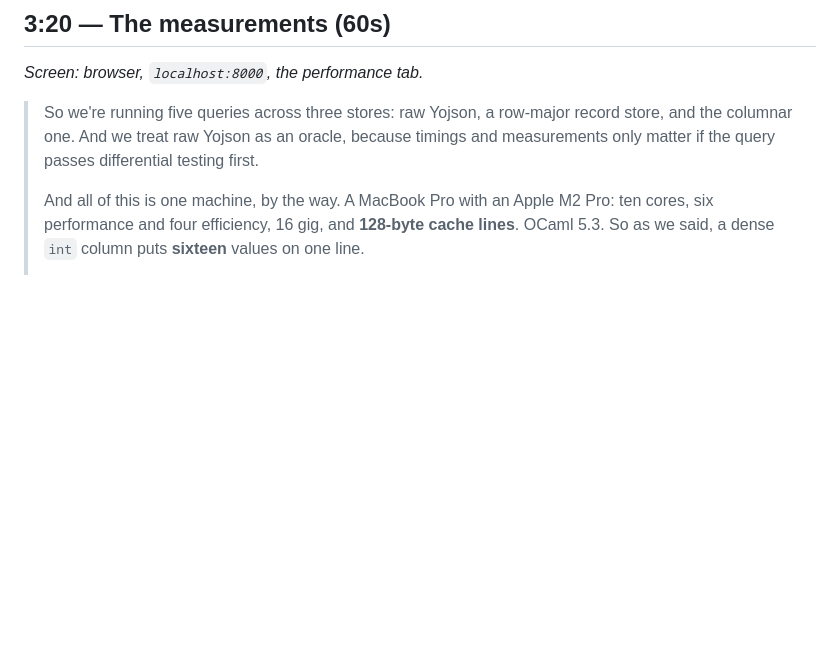
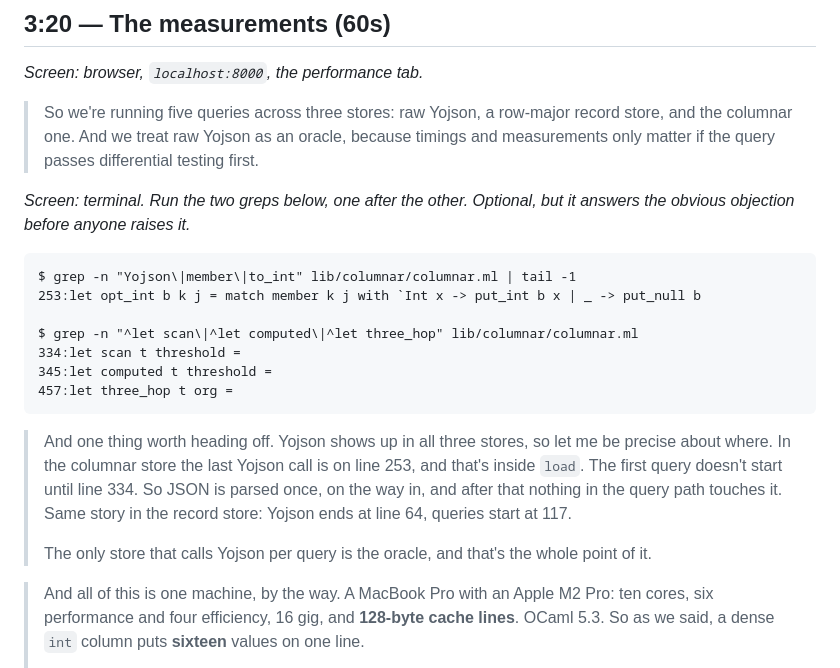
Before and after one commit to anachronisticmonk/tatami, a Markdown page: transcript.md, the part around the change. Drawn GitHub-style; blank space fills up the shorter version.

Commit message:
info: show that Yojson is load-only in both typed stores
Yojson appears in all three stores, and in two of them that is only the parse
on the way in -- but a viewer cannot tell that from a benchmark chart, and it
is the first thing worth doubting.

The measurements beat now shows it. In columnar.ml the last Yojson call is
line 253, inside load; the first query is scan at 334. In records.ml Yojson
ends at 64 and the queries start at 117. Two greps on screen make the gap
visible without anyone reading the file. docs.ml calls Yojson per query, which
is what makes it the oracle.

````diff
--- a/transcript.md
+++ b/transcript.md
@@ -121,6 +121,30 @@ to paste.*
 > record store, and the columnar one. And we treat raw Yojson as an oracle,
 > because timings and measurements only matter if the query passes differential
 > testing first.
+
+*Screen: terminal. Run the two greps below, one after the other. Optional, but
+it answers the obvious objection before anyone raises it.*
+
+```
+$ grep -n "Yojson\|member\|to_int" lib/columnar/columnar.ml | tail -1
+253:let opt_int b k j = match member k j with `Int x -> put_int b x | _ -> put_null b
+
+$ grep -n "^let scan\|^let computed\|^let three_hop" lib/columnar/columnar.ml
+334:let scan t threshold =
+345:let computed t threshold =
+457:let three_hop t org =
+```
+
+> And one thing worth heading off. Yojson shows up in all three stores, so let
+> me be precise about where. In the columnar store the last Yojson call is on
+> line 253, and that's inside `load`. The first query doesn't start until line
+> 334. So JSON is parsed once, on the way in, and after that nothing in the
+> query path touches it. Same story in the record store: Yojson ends at line 64,
+> queries start at 117.
+>
+> The only store that calls Yojson per query is the oracle, and that's the whole
+> point of it.
+
 >
 > And all of this is one machine, by the way. A MacBook Pro with an Apple M2
 > Pro: ten cores, six performance and four efficiency, 16 gig,
````
